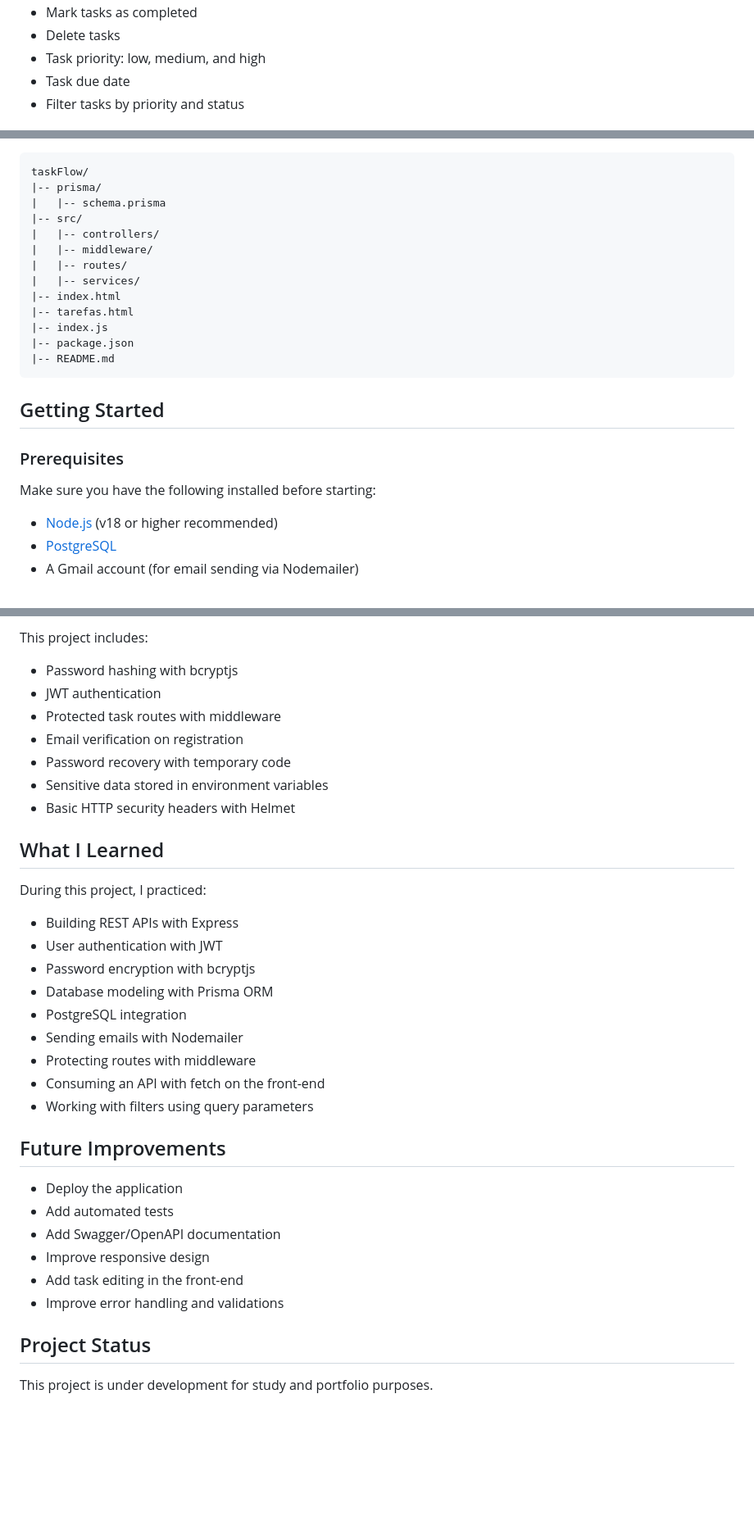
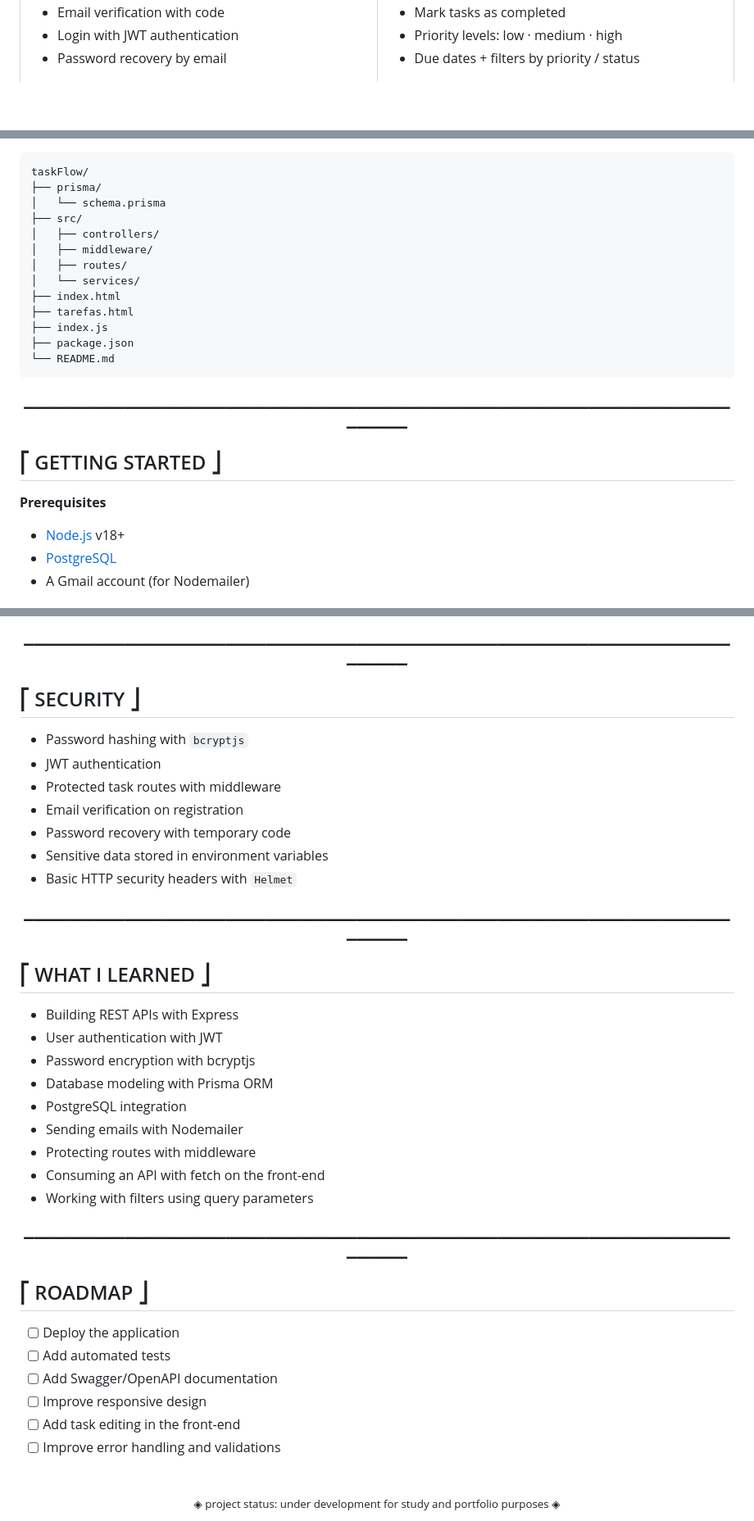
Before and after one commit to gustavoverenka/taskFlow, a Markdown page: README.md, 3 parts joined by grey strips. Shown at 82% size. GitHub-like rendering; blank space fills up the shorter version.

````diff
--- a/README.md
+++ b/README.md
@@ -15,6 +53,4 @@ This project was built as part of my back-end development studies, focusing on R
 - Mark tasks as completed
-- Delete tasks
-- Task priority: low, medium, and high
-- Task due date
-- Filter tasks by priority and status
+- Priority levels: low · medium · high
+- Due dates + filters by priority / status
 
@@ -36,27 +109,31 @@ This project was built as part of my back-end development studies, focusing on R
 
 ```txt
 taskFlow/
-|-- prisma/
-|   |-- schema.prisma
-|-- src/
-|   |-- controllers/
-|   |-- middleware/
-|   |-- routes/
-|   |-- services/
-|-- index.html
-|-- tarefas.html
-|-- index.js
-|-- package.json
-|-- README.md
+├── prisma/
+│   └── schema.prisma
+├── src/
+│   ├── controllers/
+│   ├── middleware/
+│   ├── routes/
+│   └── services/
+├── index.html
+├── tarefas.html
+├── index.js
+├── package.json
+└── README.md
 ```
 
-## Getting Started
+<div align="center">
 
-### Prerequisites
+▁▁▁▁▁▁▁▁▁▁▁▁▁▁▁▁▁▁▁▁▁▁▁▁▁▁▁▁▁▁▁▁▁▁▁▁▁▁▁▁▁▁▁▁▁▁▁▁▁▁▁▁▁▁▁▁▁▁▁▁▁▁▁▁▁▁▁▁▁▁▁▁▁▁▁▁
 
-Make sure you have the following installed before starting:
+</div>
 
-- [Node.js](https://nodejs.org/) (v18 or higher recommended)
+## ⎡ GETTING STARTED ⎦
+
+**Prerequisites**
+
+- [Node.js](https://nodejs.org/) v18+
 - [PostgreSQL](https://www.postgresql.org/)
-- A Gmail account (for email sending via Nodemailer)
+- A Gmail account (for Nodemailer)
 
@@ -236,17 +320,25 @@ Available values for `prioridade`: `ALTA`, `MEDIA`, `BAIXA`
 
-This project includes:
+▁▁▁▁▁▁▁▁▁▁▁▁▁▁▁▁▁▁▁▁▁▁▁▁▁▁▁▁▁▁▁▁▁▁▁▁▁▁▁▁▁▁▁▁▁▁▁▁▁▁▁▁▁▁▁▁▁▁▁▁▁▁▁▁▁▁▁▁▁▁▁▁▁▁▁▁
 
-- Password hashing with bcryptjs
+</div>
+
+## ⎡ SECURITY ⎦
+
+- Password hashing with `bcryptjs`
 - JWT authentication
 - Protected task routes with middleware
 - Email verification on registration
 - Password recovery with temporary code
 - Sensitive data stored in environment variables
-- Basic HTTP security headers with Helmet
+- Basic HTTP security headers with `Helmet`
 
-## What I Learned
+<div align="center">
 
-During this project, I practiced:
+▁▁▁▁▁▁▁▁▁▁▁▁▁▁▁▁▁▁▁▁▁▁▁▁▁▁▁▁▁▁▁▁▁▁▁▁▁▁▁▁▁▁▁▁▁▁▁▁▁▁▁▁▁▁▁▁▁▁▁▁▁▁▁▁▁▁▁▁▁▁▁▁▁▁▁▁
+
+</div>
+
+## ⎡ WHAT I LEARNED ⎦
 
 - Building REST APIs with Express
 - User authentication with JWT
@@ -258,15 +350,24 @@ During this project, I practiced:
 - Consuming an API with fetch on the front-end
 - Working with filters using query parameters
 
-## Future Improvements
+<div align="center">
 
-- Deploy the application
-- Add automated tests
-- Add Swagger/OpenAPI documentation
-- Improve responsive design
-- Add task editing in the front-end
-- Improve error handling and validations
+▁▁▁▁▁▁▁▁▁▁▁▁▁▁▁▁▁▁▁▁▁▁▁▁▁▁▁▁▁▁▁▁▁▁▁▁▁▁▁▁▁▁▁▁▁▁▁▁▁▁▁▁▁▁▁▁▁▁▁▁▁▁▁▁▁▁▁▁▁▁▁▁▁▁▁▁
 
-## Project Status
+</div>
 
-This project is under development for study and portfolio purposes.
+## ⎡ ROADMAP ⎦
+
+- [ ] Deploy the application
+- [ ] Add automated tests
+- [ ] Add Swagger/OpenAPI documentation
+- [ ] Improve responsive design
+- [ ] Add task editing in the front-end
+- [ ] Improve error handling and validations
+
+<br/>
+
+<div align="center">
+
+<sub>◈ project status: under development for study and portfolio purposes ◈</sub>
+
````
Also changed, not shown: other parts of README.md (+164 -79 lines).
